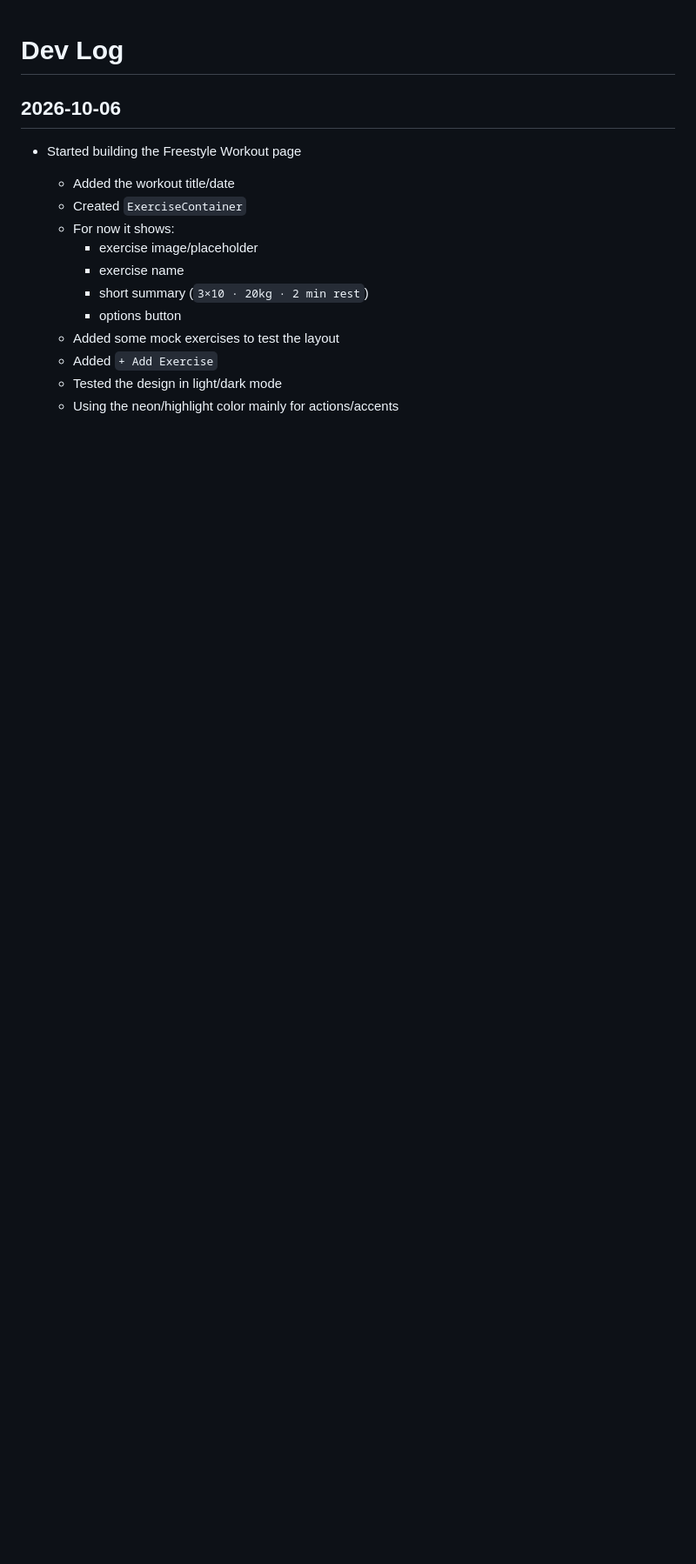
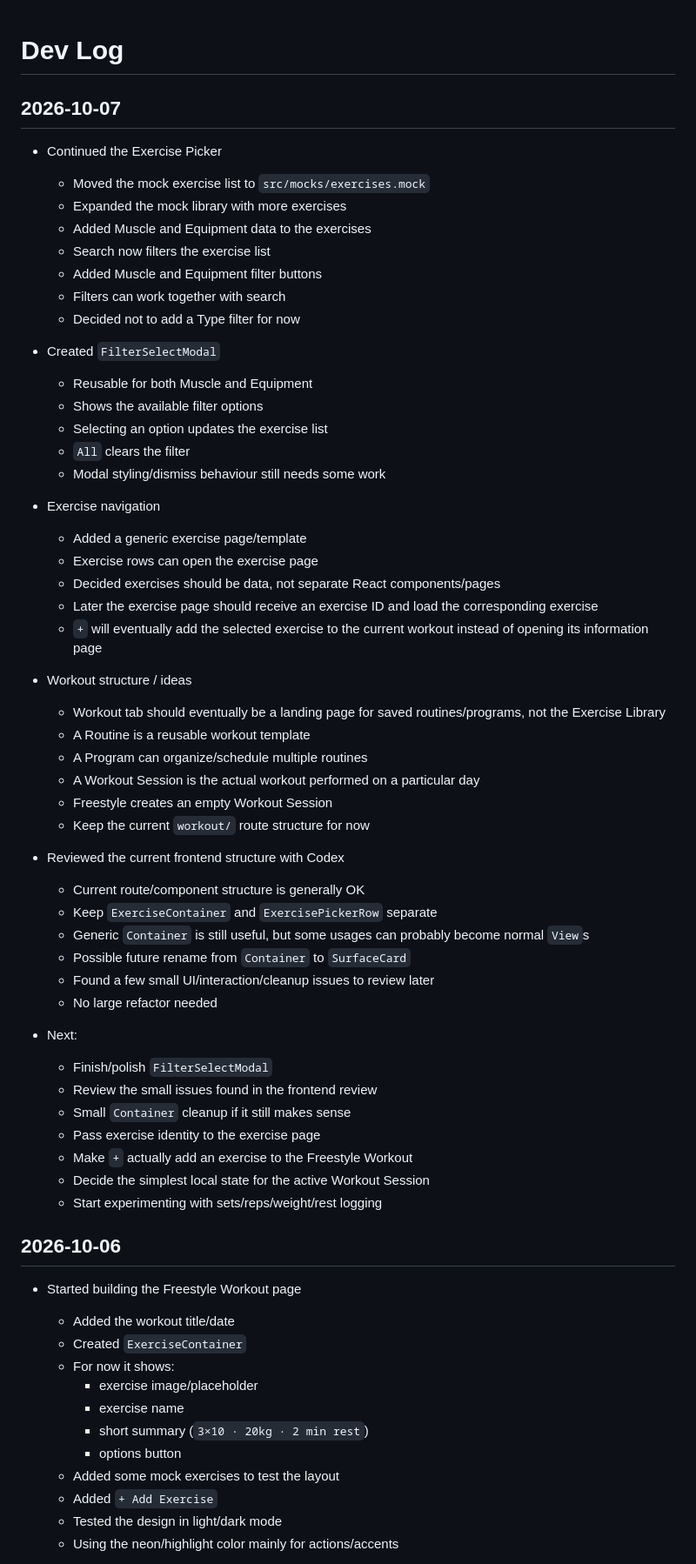
Before and after one commit to x14119641/gymReact, a Markdown page: docs/DEVLOG.md, the part around one of its changes. Shown at 87% size. Drawn GitHub-style; blank space fills up the shorter version.

Commit message:
docs: udpate devlogs

```diff
--- a/docs/DEVLOG.md
+++ b/docs/DEVLOG.md
@@ -1,4 +1,54 @@
 # Dev Log
+
+## 2026-10-07
+
+- Continued the Exercise Picker
+  - Moved the mock exercise list to `src/mocks/exercises.mock`
+  - Expanded the mock library with more exercises
+  - Added Muscle and Equipment data to the exercises
+  - Search now filters the exercise list
+  - Added Muscle and Equipment filter buttons
+  - Filters can work together with search
+  - Decided not to add a Type filter for now
+
+- Created `FilterSelectModal`
+  - Reusable for both Muscle and Equipment
+  - Shows the available filter options
+  - Selecting an option updates the exercise list
+  - `All` clears the filter
+  - Modal styling/dismiss behaviour still needs some work
+
+- Exercise navigation
+  - Added a generic exercise page/template
+  - Exercise rows can open the exercise page
+  - Decided exercises should be data, not separate React components/pages
+  - Later the exercise page should receive an exercise ID and load the corresponding exercise
+  - `+` will eventually add the selected exercise to the current workout instead of opening its information page
+
+- Workout structure / ideas
+  - Workout tab should eventually be a landing page for saved routines/programs, not the Exercise Library
+  - A Routine is a reusable workout template
+  - A Program can organize/schedule multiple routines
+  - A Workout Session is the actual workout performed on a particular day
+  - Freestyle creates an empty Workout Session
+  - Keep the current `workout/` route structure for now
+
+- Reviewed the current frontend structure with Codex
+  - Current route/component structure is generally OK
+  - Keep `ExerciseContainer` and `ExercisePickerRow` separate
+  - Generic `Container` is still useful, but some usages can probably become normal `View`s
+  - Possible future rename from `Container` to `SurfaceCard`
+  - Found a few small UI/interaction/cleanup issues to review later
+  - No large refactor needed
+
+- Next:
+  - Finish/polish `FilterSelectModal`
+  - Review the small issues found in the frontend review
+  - Small `Container` cleanup if it still makes sense
+  - Pass exercise identity to the exercise page
+  - Make `+` actually add an exercise to the Freestyle Workout
+  - Decide the simplest local state for the active Workout Session
+  - Start experimenting with sets/reps/weight/rest logging
 
 ## 2026-10-06
 
```
Also changed, not shown: other parts of docs/DEVLOG.md (+1 -1 lines).
